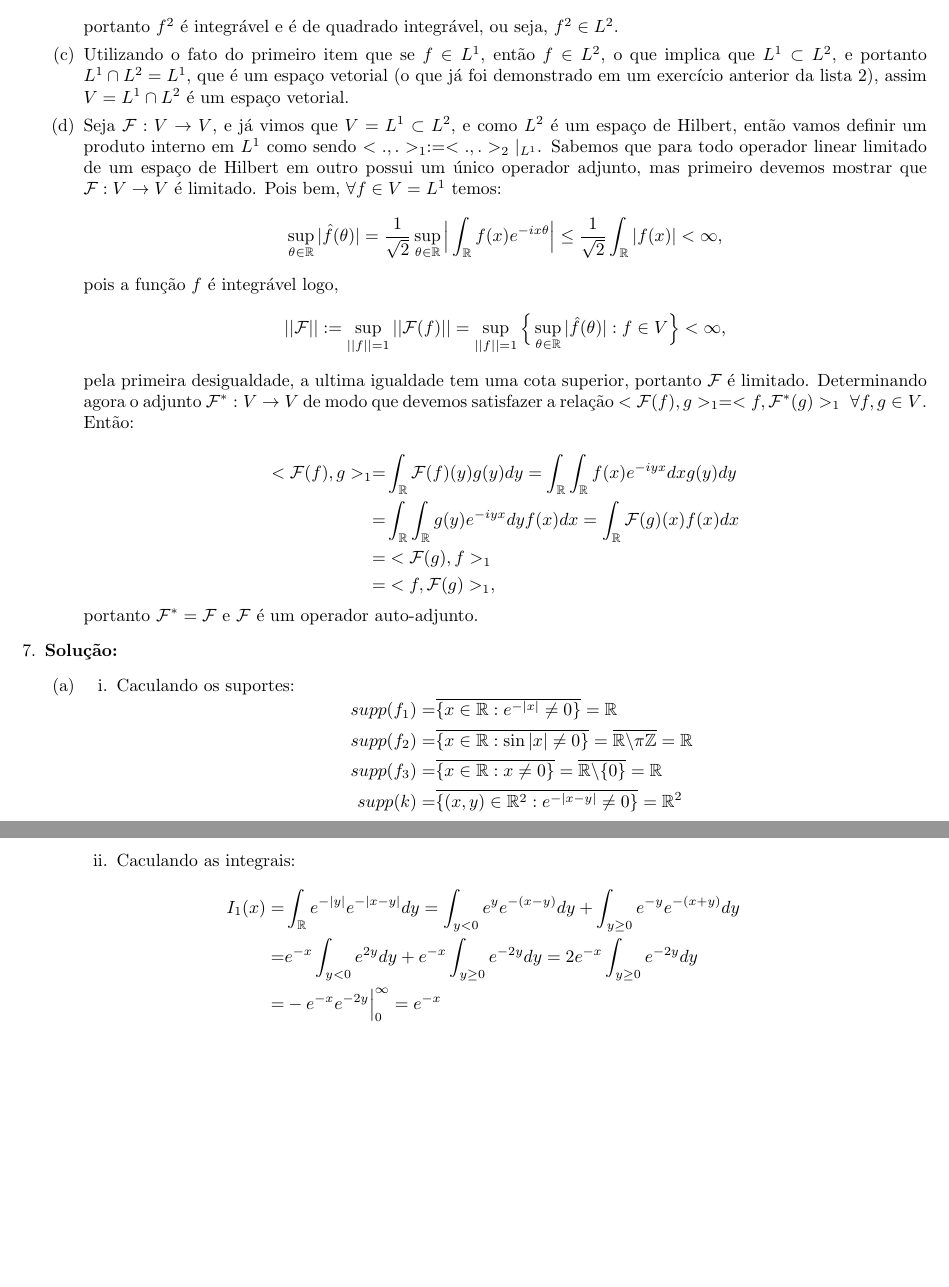
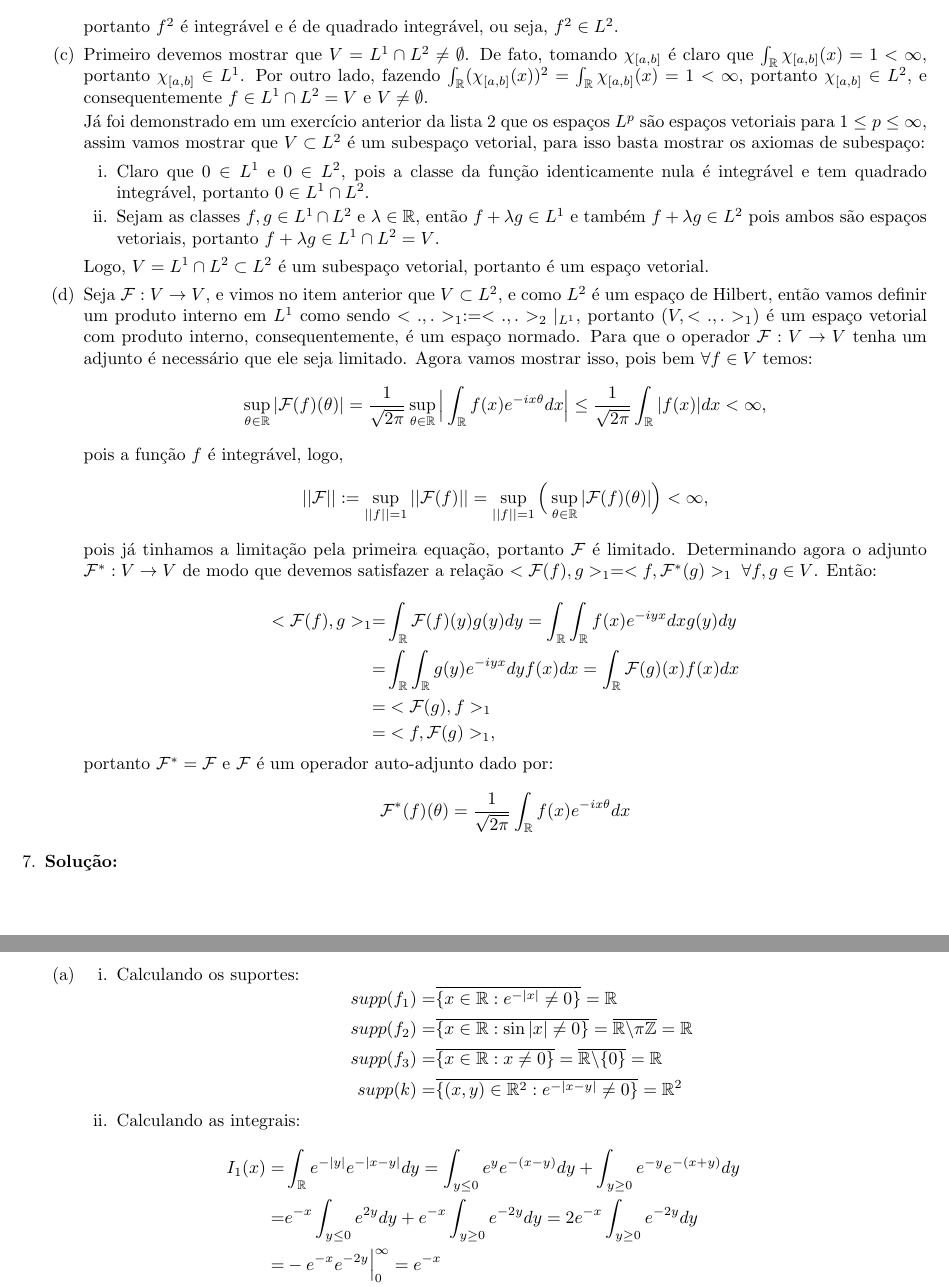
Before and after one commit to viniciusfernandes/posmat, a LaTeX document (teoria_distribuicoes/lista4.tex): two parts of pages 2 and 3 of 3, joined at a grey line, cut so that both start at the same text, the shorter picture padded with empty space. Compiled offline with pdfLaTeX.

Commit message:
Correcao da lista 4

```diff
--- a/teoria_distribuicoes/lista4.tex
+++ b/teoria_distribuicoes/lista4.tex
@@ -100,19 +100,28 @@
 				$$
 				portanto $f^{2}$ é integrável e é de quadrado integrável, ou seja, $f^{2} \in L^{2}$.
 
-				\item Utilizando o fato do primeiro item que se $f \in L^{1}$, então $f \in L^{2}$, o que implica que $L^{1} \subset L^{2}$, e portanto $L^{1} \cap L^{2} = L^{1}$, que é um espaço vetorial (o que já foi demonstrado em um exercício anterior da lista 2), assim $V= L^{1} \cap L^{2}$ é um espaço vetorial.
+				\item Primeiro devemos mostrar que $V= L^{1} \cap L^{2} \neq \emptyset$. De fato, tomando $\chi_{[a, b]}$ é claro que $\int_{\mathbb{R}} \chi_{[a,b]}(x) = 1 < \infty$, portanto $\chi_{[a, b]} \in L^{1}$. Por outro lado, fazendo $\int_{\mathbb{R}} (\chi_{[a,b]}(x))^{2} = \int_{\mathbb{R}} \chi_{[a,b]}(x) = 1 < \infty$, portanto $\chi_{[a, b]} \in L^{2}$, e consequentemente $f \in L^{1} \cap L^{2} = V$ e $V \neq \emptyset$.
 
-				\item Seja $\mathcal{F}:V \to V$, e já vimos que $V = L^{1} \subset L^{2}$, e como $L^{2}$ é um espaço de Hilbert, então vamos definir um produto interno em $L^{1}$ como sendo $<.,.>_{1} := <.,.>_{2}|_{L^{1}}$. Sabemos que para todo operador linear limitado de um espaço de Hilbert em outro possui um único operador adjunto, mas primeiro devemos mostrar que $\mathcal{F}:V \to V$ é limitado. Pois bem, $\forall f \in V = L^{1}$ temos:
+				Já foi demonstrado em um exercício anterior da lista 2 que os espaços $L^{p}$ são espaços vetoriais para $1 \leq p \leq \infty$, assim vamos mostrar que $V \subset L^{2}$ é um subespaço vetorial, para isso basta mostrar os axiomas de subespaço:
+					\begin{enumerate}
+						\item Claro que $0 \in L^{1}$ e $0 \in L^{2}$, pois a classe da função identicamente nula é integrável e tem quadrado integrável, portanto $0 \in L^{1} \cap L^{2}$.
+
+						\item Sejam as classes $f, g \in L^{1} \cap L^{2}$ e $\lambda \in \mathbb{R}$, então $f+\lambda g \in L^{1}$ e também $f+\lambda g \in L^{2}$ pois ambos são espaços vetoriais, portanto $f+\lambda g \in L^{1} \cap L^{2} = V$.
+					\end{enumerate}
+				Logo, $V = L^{1} \cap L^{2} \subset L^{2}$ é um subespaço vetorial, portanto é um espaço vetorial.
+
+				\item Seja $\mathcal{F}:V \to V$, e vimos no item anterior que $V \subset L^{2}$, e como $L^{2}$ é um espaço de Hilbert, então vamos definir um produto interno em $L^{1}$ como sendo $<.,.>_{1} := <.,.>_{2}|_{L^{1}}$, portanto $(V, <.,.>_{1})$ é um espaço vetorial com produto interno, consequentemente, é um espaço normado. Para que o operador $\mathcal{F}:V \to V$ tenha um adjunto é necessário que ele seja limitado. Agora vamos mostrar isso, pois bem
+				$\forall f \in V$ temos:
 				$$
-				\sup_{\theta \in \mathbb{R}} |\hat{f}(\theta)|
-				= \frac{1}{\sqrt{2}}\sup_{\theta \in \mathbb{R}} \Big| \int_{\mathbb{R}}f(x)e^{-ix\theta} \Big| \leq \frac{1}{\sqrt{2}} \int_{\mathbb{R}}|f(x)| <\infty,
+				\sup_{\theta \in \mathbb{R}} |\mathcal{F}(f)(\theta)|
+				= \frac{1}{\sqrt{2 \pi}}\sup_{\theta \in \mathbb{R}} \Big| \int_{\mathbb{R}}f(x)e^{-ix\theta} dx \Big| \leq \frac{1}{\sqrt{2 \pi}} \int_{\mathbb{R}}|f(x)| dx <\infty,
 				$$
-				pois a função $f$ é integrável logo,
+				pois a função $f$ é integrável, logo,
 				$$
 				||\mathcal{F}||
-				:= \sup_{||f||=1}||\mathcal{F}(f)|| = \sup_{||f||=1} \Big \{ \sup_{\theta \in \mathbb{R}} |\hat{f}(\theta)|: f \in V \Big \} < \infty,
+				:= \sup_{||f||=1}||\mathcal{F}(f)|| = \sup_{||f||=1} \Big( \sup_{\theta \in \mathbb{R}} |\mathcal{F}(f)(\theta)| \Big) < \infty,
 				$$
-				pela primeira desigualdade, a ultima igualdade tem uma cota superior, portanto $\mathcal{F}$ é limitado. Determinando agora o adjunto $\mathcal{F}^{*} :  V \to V$ de modo que devemos satisfazer a relação $<\mathcal{F}(f), g>_{1} = <f, \mathcal{F}^{*}(g)>_{1}\; \forall f, g \in V$. Então:
+				pois já tinhamos a limitação pela primeira equação, portanto $\mathcal{F}$ é limitado. Determinando agora o adjunto $\mathcal{F}^{*} :  V \to V$ de modo que devemos satisfazer a relação $<\mathcal{F}(f), g>_{1} = <f, \mathcal{F}^{*}(g)>_{1}\; \forall f, g \in V$. Então:
 
 				$$
 				\begin{aligned}
@@ -123,14 +132,17 @@
 				= & <f, \mathcal{F}(g)>_{1},
 				\end{aligned}
 				$$
-				portanto $\mathcal{F}^{*} = \mathcal{F}$ e $\mathcal{F}$ é um operador auto-adjunto.
+				portanto $\mathcal{F}^{*} = \mathcal{F}$ e $\mathcal{F}$ é um operador auto-adjunto dado por:
+				$$
+				\mathcal{F}^{*}(f)(\theta) = \frac{1}{\sqrt{2 \pi}} \int_{\mathbb{R}}f(x)e^{-ix\theta} dx
+				$$
 				\end{enumerate}
 
 		\item[7.] \textbf{Solução:}
 			\begin{enumerate}
 				\item
 				\begin{enumerate}
-					\item Caculando os suportes:
+					\item Calculando os suportes:
 					$$
 					\begin{aligned}
 					supp(f_{1}) = & \overline{ \{x \in \mathbb{R}: e^{-|x|} \neq 0\} } = \mathbb{R} \\
@@ -140,15 +152,15 @@
 					\end{aligned}
 					$$
 
-					\item Caculando as integrais:
+					\item Calculando as integrais:
 					$$
 					\begin{aligned}
 						I_{1}(x)
-						= & \int_{\mathbb{R}}e^{-|y|}e^{-|x-y|} dy = \int_{y < 0 }e^{y}e^{-(x-y)} dy + \int_{y \geq 0 }e^{-y}e^{-(x+y)} dy \\
-						= & e^{-x}\int_{y < 0 }e^{2y} dy + e^{-x}\int_{y \geq 0 }e^{-2y} dy = 2e^{-x}\int_{y \geq 0 }e^{-2y} dy \\
+						= & \int_{\mathbb{R}}e^{-|y|}e^{-|x-y|} dy = \int_{y \leq 0 }e^{y}e^{-(x-y)} dy + \int_{y \geq 0 }e^{-y}e^{-(x+y)} dy \\
+						= & e^{-x}\int_{y \leq 0 }e^{2y} dy + e^{-x}\int_{y \geq 0 }e^{-2y} dy = 2e^{-x}\int_{y \geq 0 }e^{-2y} dy \\
 						= & -e^{-x}e^{-2y}\Big|^{\infty}_{0} = e^{-x} \\
 						I_{2}(x)
-						= & \int_{\mathbb{R}}\sin(|y|)e^{-|x-y|} dy = \int_{y < 0 }\sin(-y)e^{-(x-y)} dy + \int_{y \geq 0 }\sin(y)e^{-(x+y)} dy \\
+						= & \int_{\mathbb{R}}\sin(|y|)e^{-|x-y|} dy = \int_{y \leq 0 }\sin(-y)e^{-(x-y)} dy + \int_{y \geq 0 }\sin(y)e^{-(x+y)} dy \\
 						= & 2 \int_{y \geq 0 }\sin(y)e^{-(x+y)} dy = 2 \int_{y \geq 0 } \underbrace{\frac{e^{iy} - e^{-iy}}{2i}}_{\sin(y)} e^{-(x+y)} dy \\
 						= & -i\int_{y \geq 0 }(e^{iy} - e^{-iy})e^{-(x+y)} dy = -ie^{-x}\int_{y \geq 0 }(e^{(i-1)y} - e^{-(i+1)y})dy \\
 						=  & -ie^{-x}\Big( \frac{e^{(i-1)y}}{(i-1)} - \frac{e^{-(i+1)y}}{-(i+1)} \Big) \Big|^{\infty}_{0} = -ie^{-x}\Big( \frac{1}{(i-1)} + \frac{1}{(i+1)} \Big) \\
```
Also changed, not shown: teoria_distribuicoes/lista4.tex (6 more changed lines).
